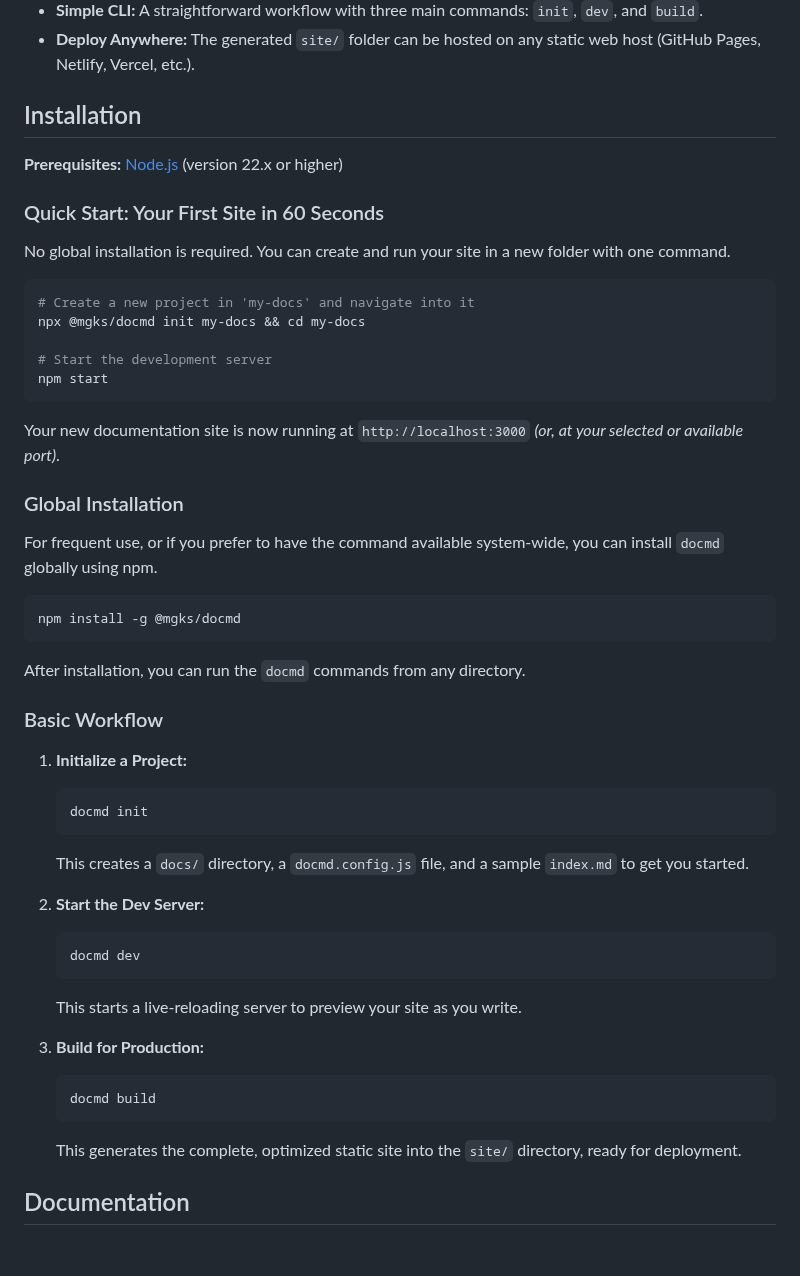
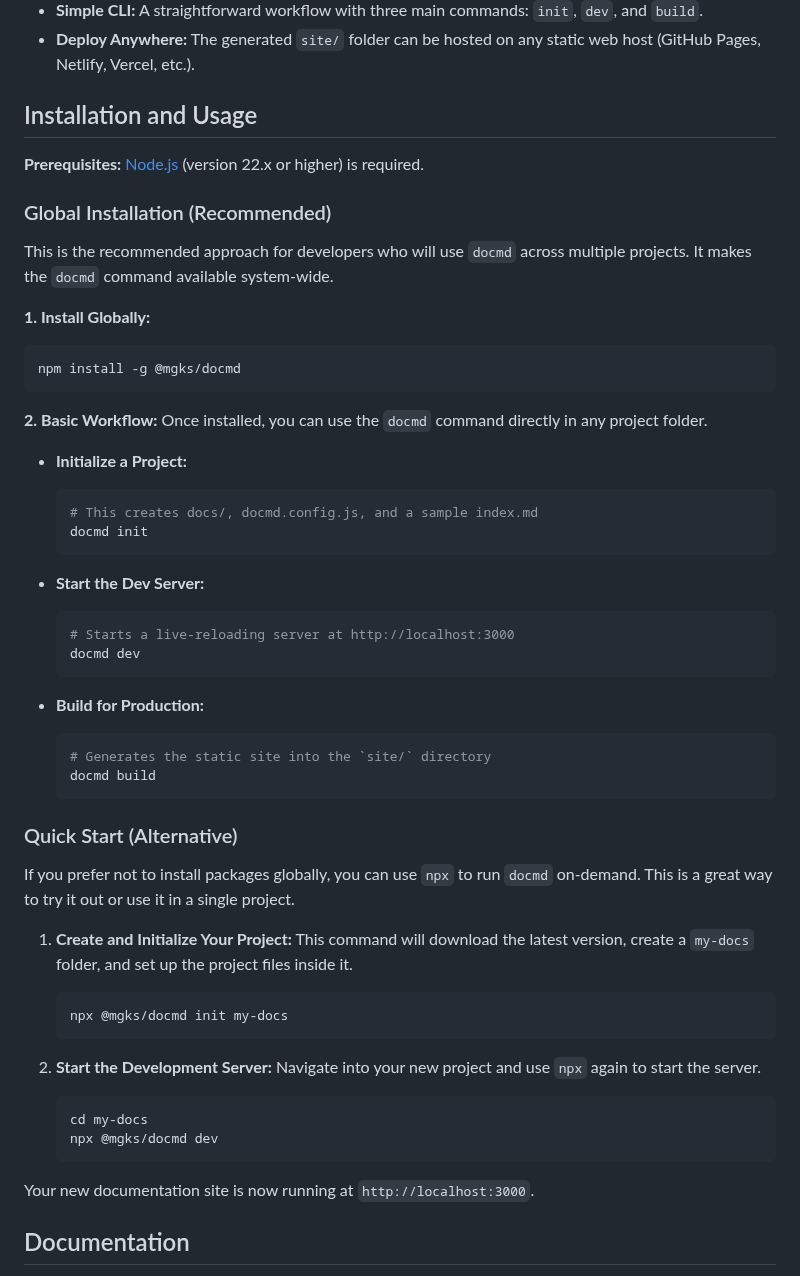
Before and after one commit to mgks/docmd, a Markdown page: README.md, the part around the change. GitHub-like rendering; blank space fills up the shorter version.

Commit message:
Update README with improved installation instructions
Reorganizes and clarifies the installation and usage instructions in the README. Adds a recommended global installation workflow, provides clearer step-by-step guidance for both global and npx-based usage, and improves overall readability for new users.

````diff
--- a/README.md
+++ b/README.md
@@ -31,51 +31,58 @@ Docmd is a Node.js command-line tool for generating fast, beautiful, and lightwe
 -   **Simple CLI:** A straightforward workflow with three main commands: `init`, `dev`, and `build`.
 -   **Deploy Anywhere:** The generated `site/` folder can be hosted on any static web host (GitHub Pages, Netlify, Vercel, etc.).
 
-## Installation
-**Prerequisites:** [Node.js](https://nodejs.org/) (version 22.x or higher)
+## Installation and Usage
 
-### Quick Start: Your First Site in 60 Seconds
+**Prerequisites:** [Node.js](https://nodejs.org/) (version 22.x or higher) is required.
 
-No global installation is required. You can create and run your site in a new folder with one command.
+### Global Installation (Recommended)
 
-```bash
-# Create a new project in 'my-docs' and navigate into it
-npx @mgks/docmd init my-docs && cd my-docs
+This is the recommended approach for developers who will use `docmd` across multiple projects. It makes the `docmd` command available system-wide.
 
-# Start the development server
-npm start
-```
-
-Your new documentation site is now running at `http://localhost:3000` *(or, at your selected or available port)*.
-
-### Global Installation
-
-For frequent use, or if you prefer to have the command available system-wide, you can install `docmd` globally using npm.
-
+**1. Install Globally:**
 ```bash
 npm install -g @mgks/docmd
 ```
-After installation, you can run the `docmd` commands from any directory.
 
-### Basic Workflow
+**2. Basic Workflow:**
+Once installed, you can use the `docmd` command directly in any project folder.
 
-1.  **Initialize a Project:**
+*   **Initialize a Project:**
     ```bash
+    # This creates docs/, docmd.config.js, and a sample index.md
     docmd init
     ```
-    This creates a `docs/` directory, a `docmd.config.js` file, and a sample `index.md` to get you started.
 
-2.  **Start the Dev Server:**
+*   **Start the Dev Server:**
     ```bash
+    # Starts a live-reloading server at http://localhost:3000
     docmd dev
     ```
-    This starts a live-reloading server to preview your site as you write.
 
-3.  **Build for Production:**
+*   **Build for Production:**
     ```bash
+    # Generates the static site into the `site/` directory
     docmd build
     ```
-    This generates the complete, optimized static site into the `site/` directory, ready for deployment.
+
+### Quick Start (Alternative)
+
+If you prefer not to install packages globally, you can use `npx` to run `docmd` on-demand. This is a great way to try it out or use it in a single project.
+
+1.  **Create and Initialize Your Project:**
+    This command will download the latest version, create a `my-docs` folder, and set up the project files inside it.
+    ```bash
+    npx @mgks/docmd init my-docs
+    ```
+
+2.  **Start the Development Server:**
+    Navigate into your new project and use `npx` again to start the server.
+    ```bash
+    cd my-docs
+    npx @mgks/docmd dev
+    ```
+
+Your new documentation site is now running at `http://localhost:3000`.
 
 ## Documentation
 
````
